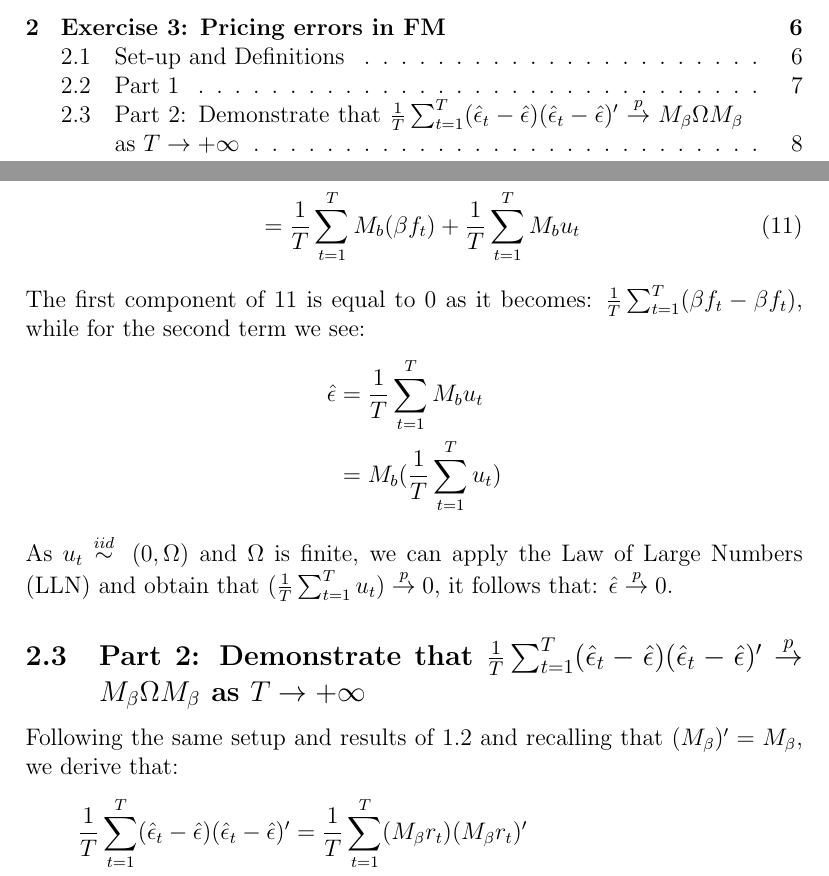
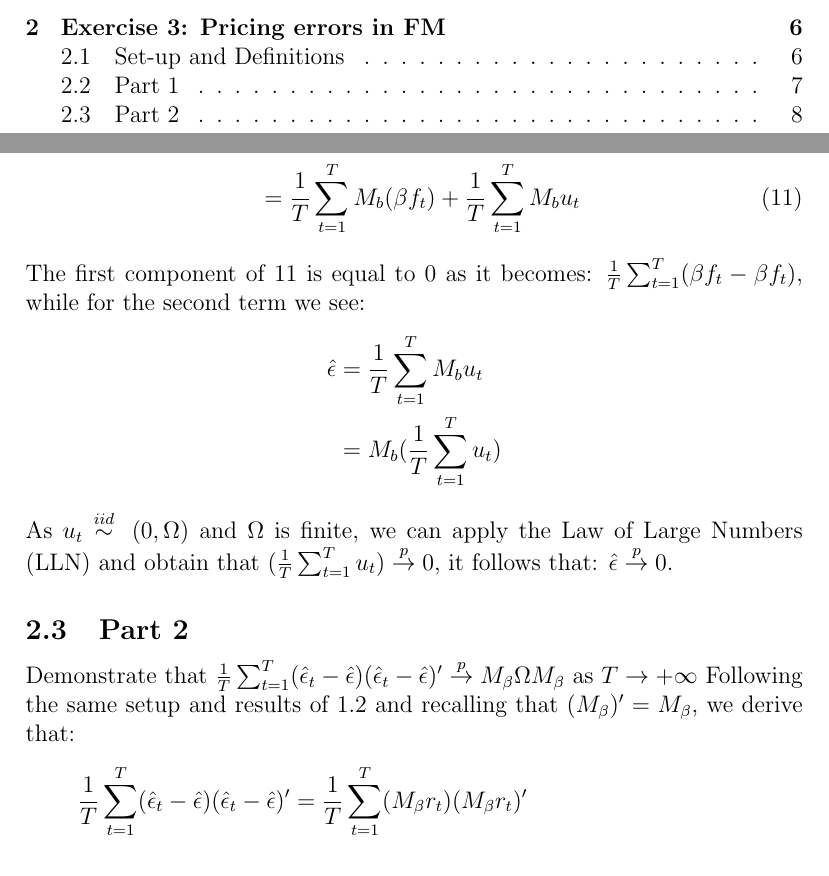
Before and after one commit to tpredoehl/econ_homework, a LaTeX document (Giovanni/6-Nov.tex): two parts of pages 1 and 8 of 9, joined at a grey line, cut so that both start at the same text. Compiled offline with pdfLaTeX.

Commit message:
txs auto checkin

```diff
--- a/Giovanni/6-Nov.tex
+++ b/Giovanni/6-Nov.tex
@@ -190,7 +190,8 @@ The first component of \ref{3.1.b} is equal to 0 as it becomes: $\frac{1}{T}\sum
 				&= M_b(\frac{1}{T}\sum_{t=1}^{T}u_t)
 \end{align*}
 As $u_t \overset{iid}{\sim} \: (0,\Omega)$ and $\Omega$ is finite, we can apply the Law of Large Numbers (LLN) and obtain that $(\frac{1}{T}\sum_{t=1}^{T}u_t) \overset{p}{\to} 0$, it follows that: $\hat{\epsilon} \overset{p}{\to} 0$.
-\subsection{Part 2: Demonstrate that $\frac{1}{T}\sum_{t=1}^{T}(\hat{\epsilon}_t-\hat{\epsilon})(\hat{\epsilon}_t-\hat{\epsilon})' \overset{p}{\to} M_\beta\Omega M_\beta$ as $T\to{+\infty}$}
+\subsection{Part 2}
+Demonstrate that $\frac{1}{T}\sum_{t=1}^{T}(\hat{\epsilon}_t-\hat{\epsilon})(\hat{\epsilon}_t-\hat{\epsilon})' \overset{p}{\to} M_\beta\Omega M_\beta$ as $T\to{+\infty}$
 Following the same setup and results of 1.2 and recalling that $(M_\beta)' = M_\beta$, we derive that:
 \begin{align} \label{3.1.c}
 \frac{1}{T}\sum_{t=1}^{T}(\hat{\epsilon}_t-\hat{\epsilon})(\hat{\epsilon}_t-\hat{\epsilon})' &= \frac{1}{T}\sum_{t=1}^{T}(M_\beta r_t)(M_\beta r_t)' \notag\\
```
